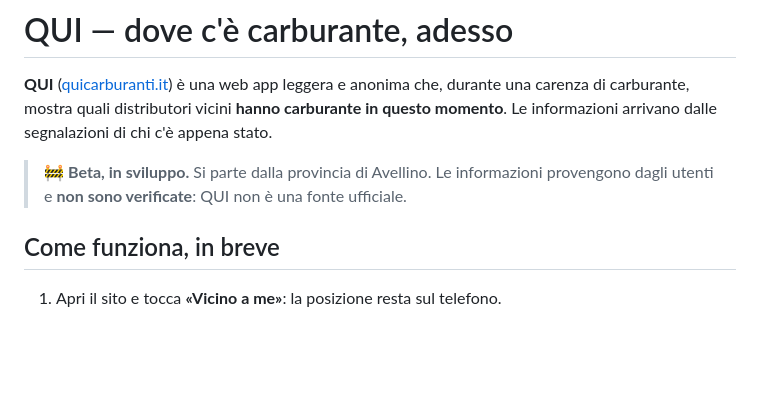
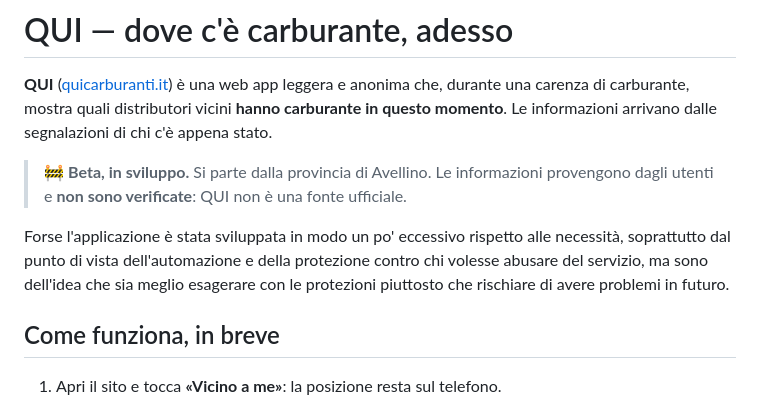
Before and after one commit to Lucacpt/qui_carburanti, a Markdown page: README.md, the part around the change. Drawn GitHub-style; blank space fills up the shorter version.

Commit message:
docs(readme): nota dell'autore sulle protezioni (#34)
La scelta di proteggere il servizio più del necessario è voluta:
meglio prevenire l'abuso che inseguirlo dopo.

Co-authored-by: Lucacpt <170314215+Lucacpt@users.noreply.github.com>

```diff
--- a/README.md
+++ b/README.md
@@ -5,6 +5,8 @@
 **QUI** ([quicarburanti.it](https://quicarburanti.it)) è una web app leggera e anonima che, durante una carenza di carburante, mostra quali distributori vicini **hanno carburante in questo momento**. Le informazioni arrivano dalle segnalazioni di chi c'è appena stato.
 
 > 🚧 **Beta, in sviluppo.** Si parte dalla provincia di Avellino. Le informazioni provengono dagli utenti e **non sono verificate**: QUI non è una fonte ufficiale.
+
+Forse l'applicazione è stata sviluppata in modo un po' eccessivo rispetto alle necessità, soprattutto dal punto di vista dell'automazione e della protezione contro chi volesse abusare del servizio, ma sono dell'idea che sia meglio esagerare con le protezioni piuttosto che rischiare di avere problemi in futuro.
 
 ## Come funziona, in breve
 1. Apri il sito e tocca **«Vicino a me»**: la posizione resta sul telefono.
```
